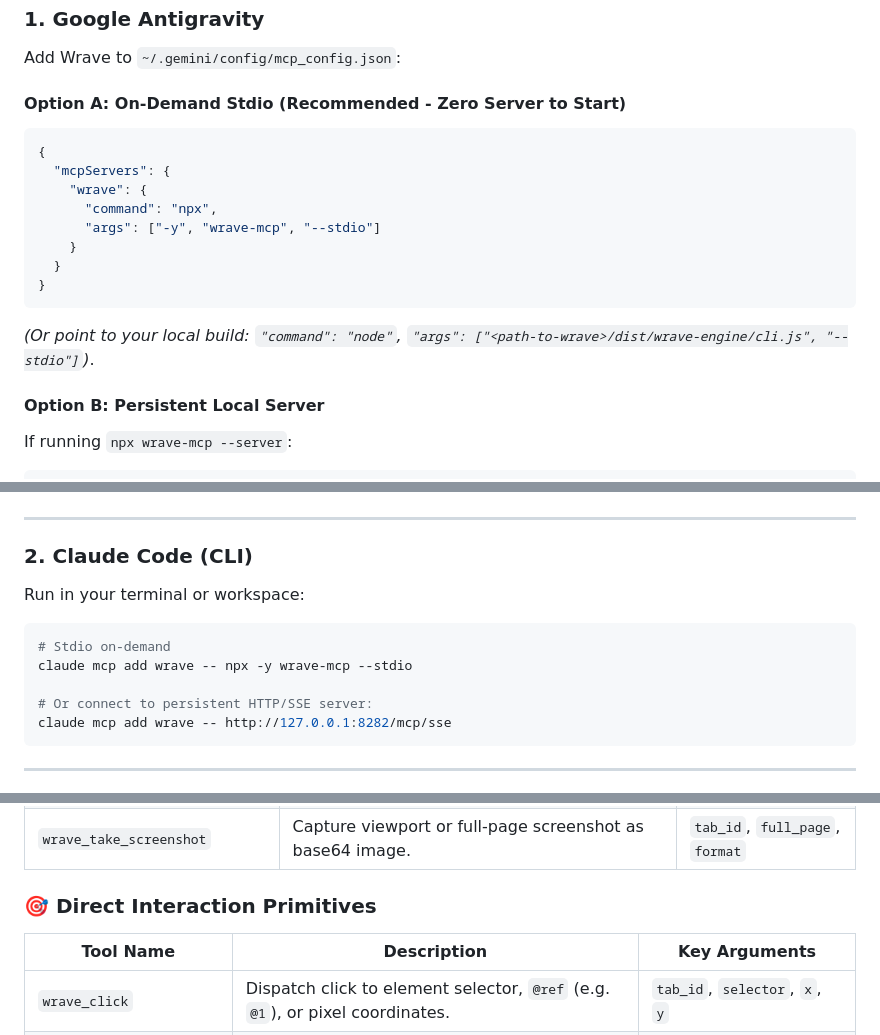
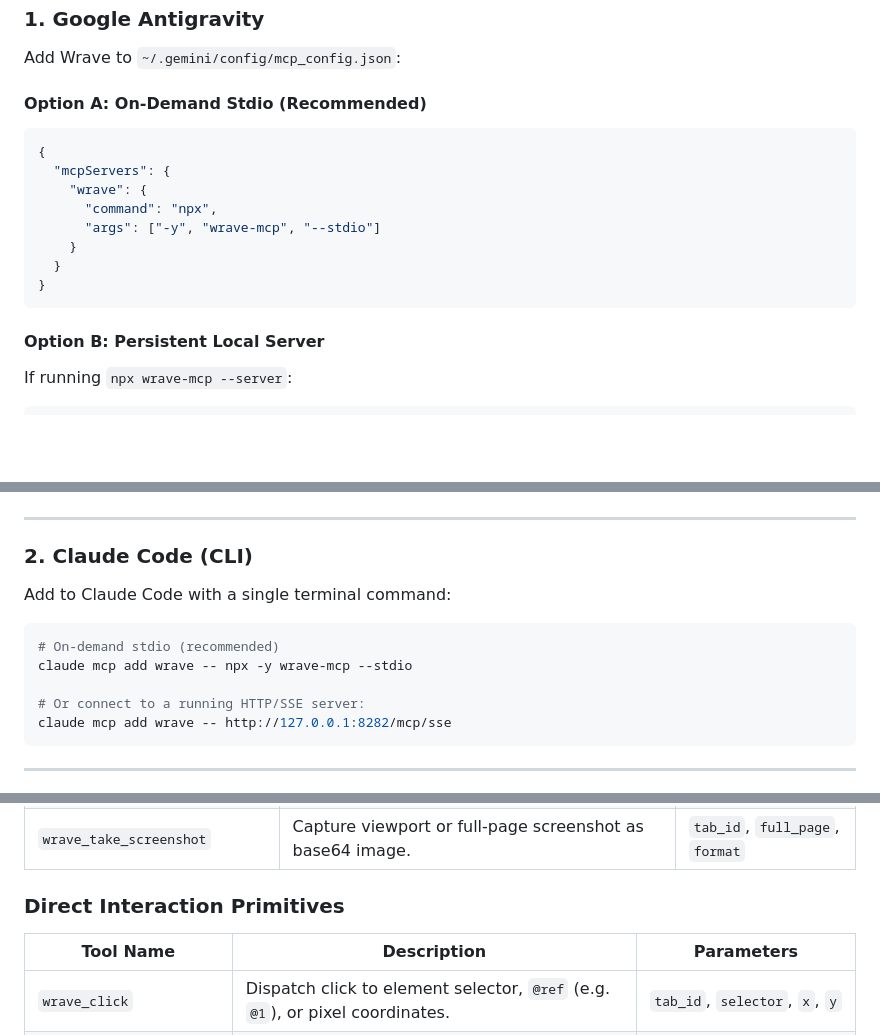
Before and after one commit to AMARA-Khaled/wrave, a Markdown page: README.md, 3 parts joined by grey strips. Rendered like a GitHub page; blank space fills up the shorter version.

````diff
--- a/README.md
+++ b/README.md
@@ -47,7 +53,7 @@ Wrave bridges AI coding assistants and agents to your real Brave browser session
 
 Add Wrave to `~/.gemini/config/mcp_config.json`:
 
-#### Option A: On-Demand Stdio (Recommended - Zero Server to Start)
+#### Option A: On-Demand Stdio (Recommended)
 ```json
 {
   "mcpServers": {
@@ -58,7 +64,6 @@ Add Wrave to `~/.gemini/config/mcp_config.json`:
   }
 }
 ```
-*(Or point to your local build: `"command": "node"`, `"args": ["<path-to-wrave>/dist/wrave-engine/cli.js", "--stdio"]`)*.
 
 #### Option B: Persistent Local Server
 If running `npx wrave-mcp --server`:
@@ -76,13 +81,13 @@ If running `npx wrave-mcp --server`:
 
 ### 2. Claude Code (CLI)
 
-Run in your terminal or workspace:
+Add to Claude Code with a single terminal command:
 
 ```bash
-# Stdio on-demand
+# On-demand stdio (recommended)
 claude mcp add wrave -- npx -y wrave-mcp --stdio
 
-# Or connect to persistent HTTP/SSE server:
+# Or connect to a running HTTP/SSE server:
 claude mcp add wrave -- http://127.0.0.1:8282/mcp/sse
 ```
 
@@ -178,8 +183,8 @@ Add to `~/.cursor/mcp.json` or `~/.codeium/windsurf/mcp_config.json`:
 | `wrave_get_accessibility_tree` | Extract full AX accessibility tree (roles, labels, values). | `tab_id` |
 | `wrave_take_screenshot` | Capture viewport or full-page screenshot as base64 image. | `tab_id`, `full_page`, `format` |
 
-### 🎯 Direct Interaction Primitives
-| Tool Name | Description | Key Arguments |
+### Direct Interaction Primitives
+| Tool Name | Description | Parameters |
 |---|---|---|
 | `wrave_click` | Dispatch click to element selector, `@ref` (e.g. `@1`), or pixel coordinates. | `tab_id`, `selector`, `x`, `y` |
 | `wrave_double_click` | Dispatch double-click to element selector or `@ref`. | `tab_id`, `selector` |
````
Also changed, not shown: other parts of README.md (+44 -37 lines), assets/dashboard.png (added).
